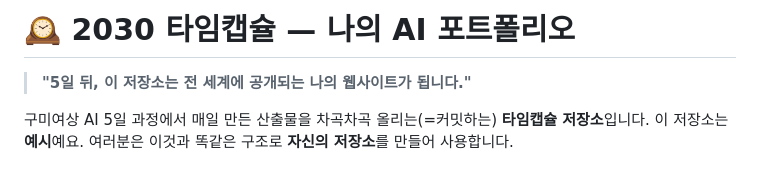
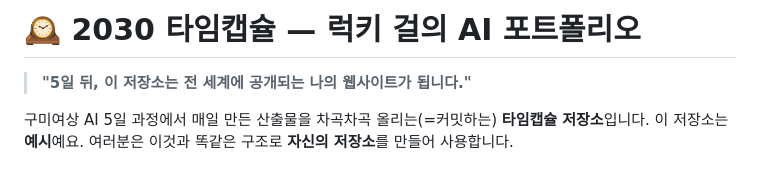
Before and after one commit to gomdori0401/pigdori, a Markdown page: README.md, the part around the change. GitHub-like rendering.

```diff
--- a/README.md
+++ b/README.md
@@ -1,4 +1,4 @@
-# 🕰 2030 타임캡슐 — 나의 AI 포트폴리오
+# 🕰 2030 타임캡슐 — 럭키 걸의 AI 포트폴리오
 
 > **"5일 뒤, 이 저장소는 전 세계에 공개되는 나의 웹사이트가 됩니다."**
 
```
